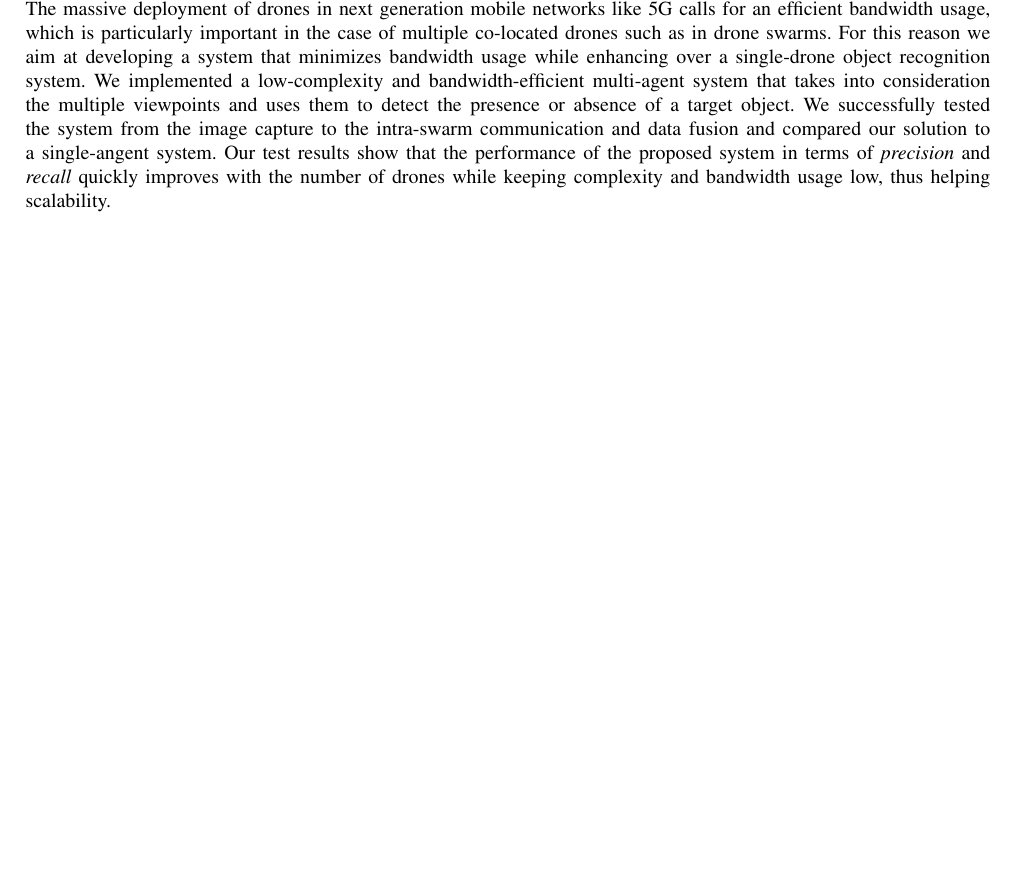
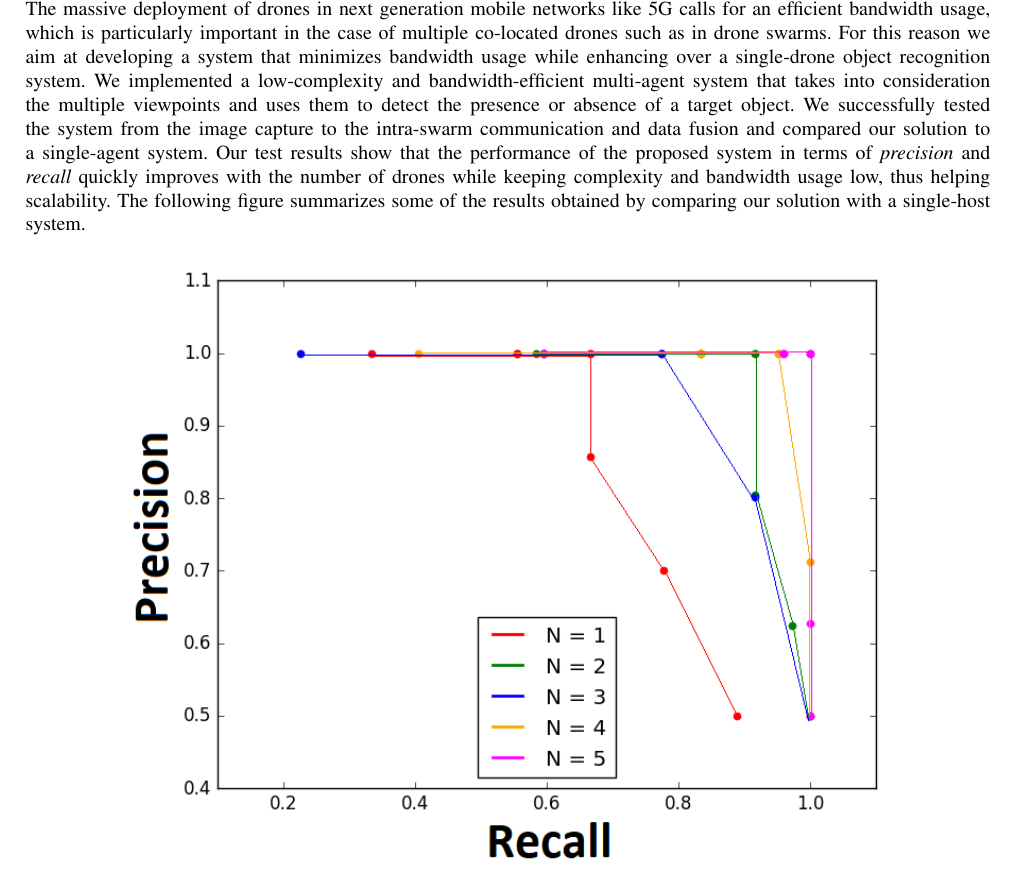
Before and after one commit to marcozov/semester_report, a LaTeX paper (report/Project1.tex): part of page 2 of 13 before the commit and part of page 2 of 12 after it, cut so that both start at the same text, the shorter picture padded with empty space. Compiled offline with pdfLaTeX.

Commit message:
abstract

```diff
--- a/report/Project1.tex
+++ b/report/Project1.tex
@@ -47,10 +47,11 @@
 %\section{Name}
 Getting advantage of multiple devices in order to solve computer vision-related tasks has been a popular choice during the past years. Our main goal is to improve the accuracy of object detection in the context of drone swarms.
 The massive deployment of drones in next generation mobile networks like 5G calls for an efficient bandwidth usage, which is particularly important in the case of multiple co-located drones such as in drone swarms. For this reason we aim at developing a system that minimizes bandwidth usage while enhancing over a single-drone object recognition system.
-We implemented a low-complexity and bandwidth-efficient multi-agent system that takes into consideration the multiple viewpoints and uses them to detect the presence or absence of a target object. We successfully tested the system from the image capture to the intra-swarm communication and data fusion and compared our solution to a single-angent system. Our test results show that the performance of the proposed system in terms of \emph{precision} and \emph{recall} quickly improves with the number of drones while keeping complexity and bandwidth usage low, thus helping scalability.
-\begin{figure}
+We implemented a low-complexity and bandwidth-efficient multi-agent system that takes into consideration the multiple viewpoints and uses them to detect the presence or absence of a target object. We successfully tested the system from the image capture to the intra-swarm communication and data fusion and compared our solution to a single-agent system. Our test results show that the performance of the proposed system in terms of \emph{precision} and \emph{recall} quickly improves with the number of drones while keeping complexity and bandwidth usage low, thus helping scalability.  The following figure summarizes some of the results obtained by comparing our solution with a single-host system.
+\begin{figure}[h!]
+	\centering
 	\captionsetup{type=figure}
-	\includegraphics[width=0.7\textwidth]{img/summary_majority_THIRD_N1_5_CONNECTED.png}
+	\includegraphics[width=0.8\textwidth]{img/summary_majority_THIRD_N1_5_CONNECTED.png}
 \end{figure}
 \clearpage{}
 
```
Also changed, not shown: report/Project1.pdf, report/Project1.tex (11 more changed lines), 2 other files.
